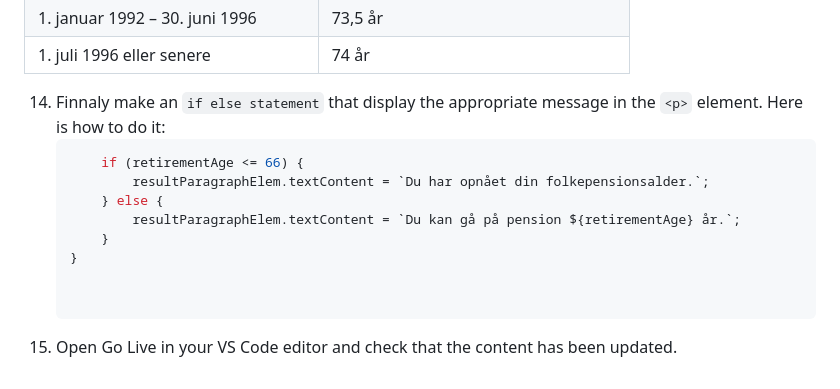
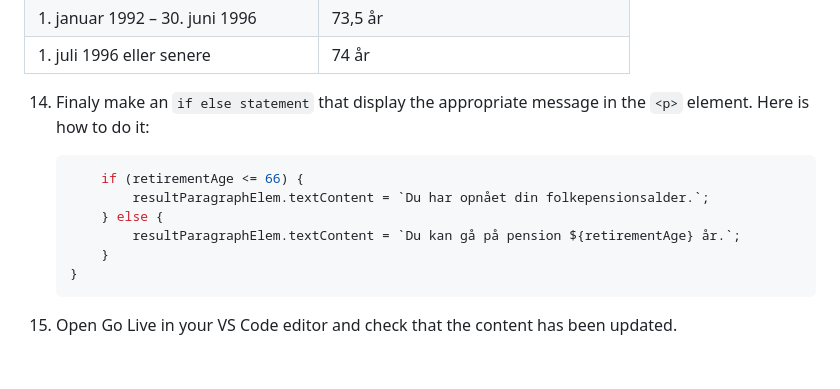
Before and after one commit to milletoftegaard/js-calculate-pension-age-exercise, a Markdown page: README.md, the part around the change. Rendered like a GitHub page.

````diff
--- a/README.md
+++ b/README.md
@@ -92,7 +92,7 @@ Here is an example on how you start your if statements:
 
 
 
-14. Finnaly make an `if else statement` that display the appropriate message in the `<p>` element. Here is how to do it:
+14. Finaly make an `if else statement` that display the appropriate message in the `<p>` element. Here is how to do it:
     ```javaScript
         if (retirementAge <= 66) {
             resultParagraphElem.textContent = `Du har opnået din folkepensionsalder.`;
@@ -100,6 +100,6 @@ Here is an example on how you start your if statements:
             resultParagraphElem.textContent = `Du kan gå på pension ${retirementAge} år.`;
         }
     }
-
+    ```
 
 15. Open Go Live in your VS Code editor and check that the content has been updated.
````
